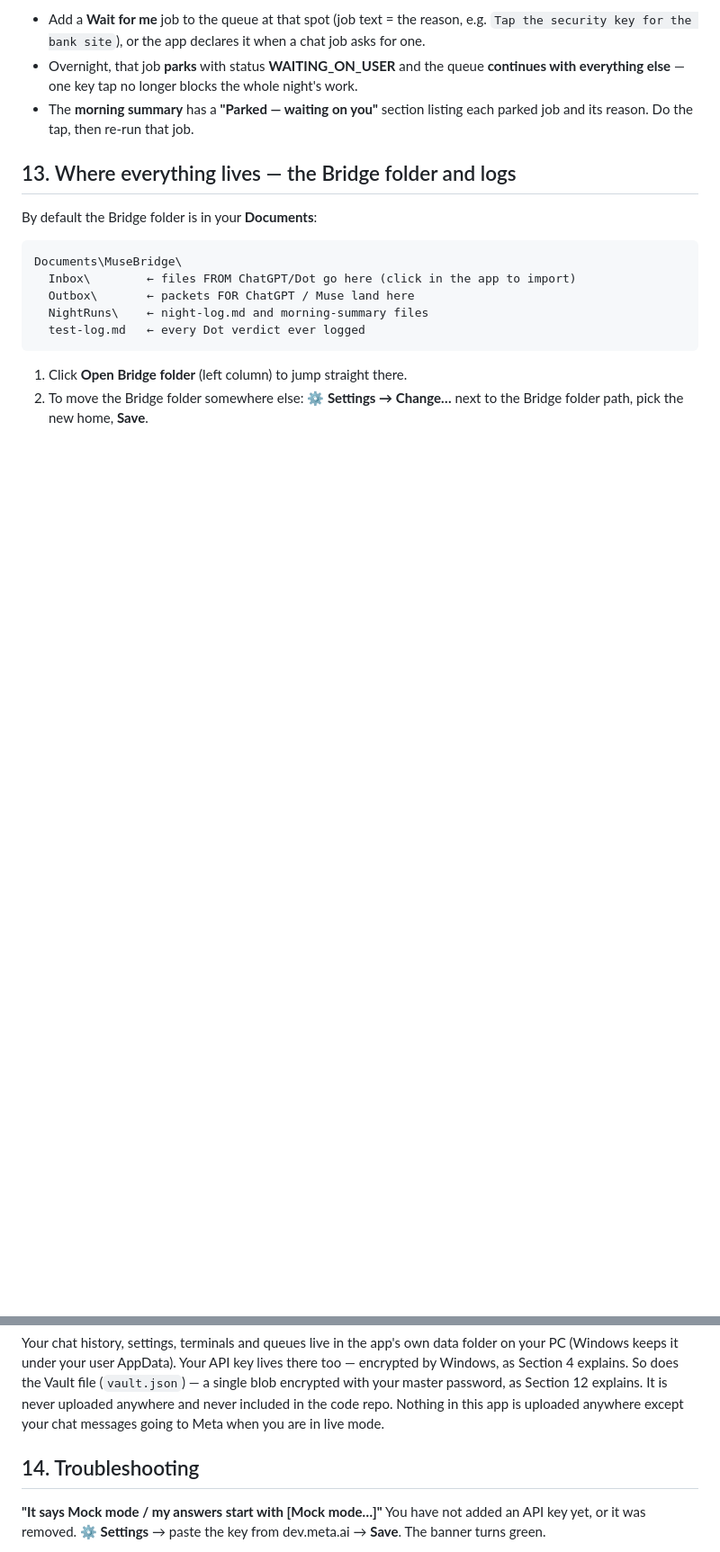
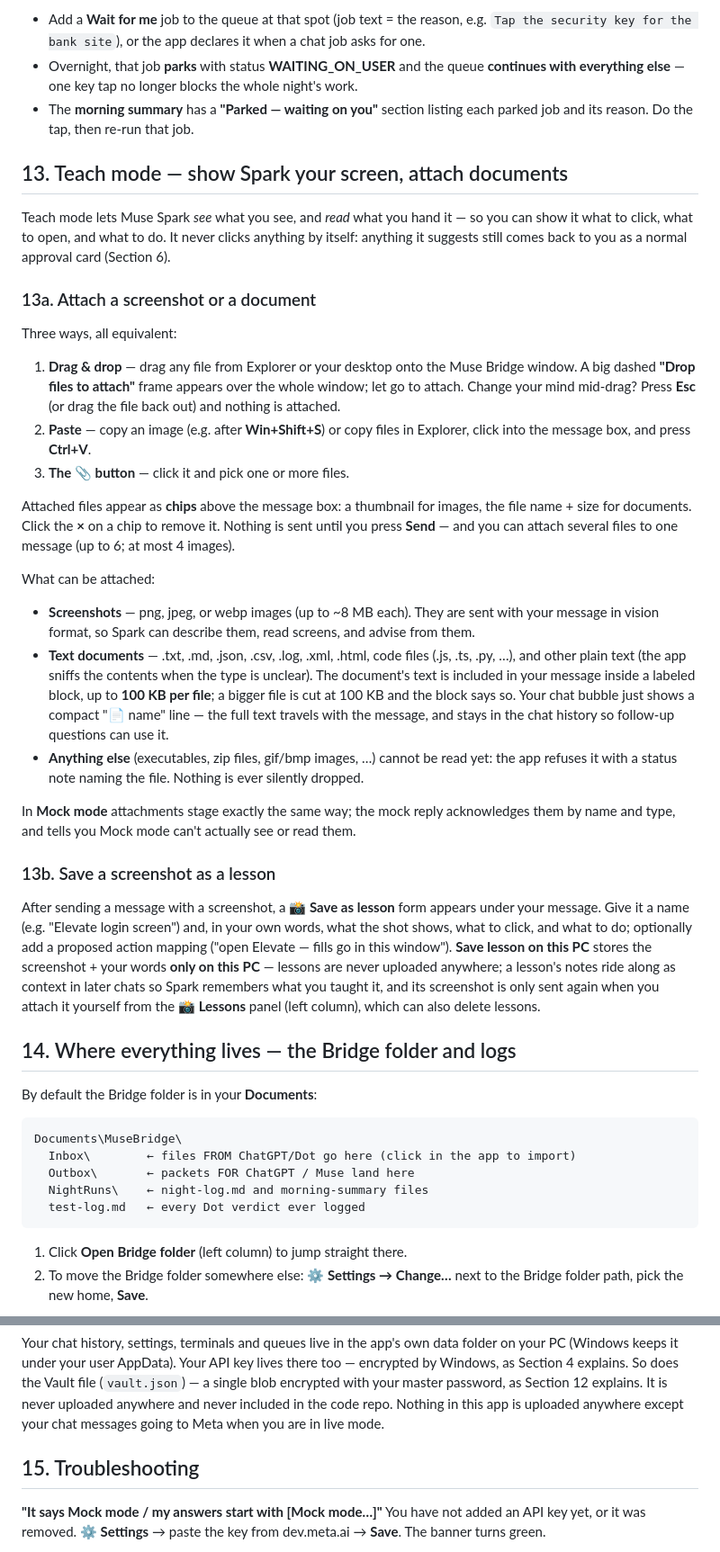
Before and after one commit to mikebestoption/muse-bridge-dots-public-release, a Markdown page: WALKTHROUGH.md, 2 parts joined by grey strips. Shown at 90% size. Rendered like a GitHub page; blank space fills up the shorter version.

```diff
--- a/WALKTHROUGH.md
+++ b/WALKTHROUGH.md
@@ -481,7 +481,67 @@ try to fake them. Instead:
   listing each parked job and its reason. Do the tap, then re-run that
   job.
 
-## 13. Where everything lives — the Bridge folder and logs
+## 13. Teach mode — show Spark your screen, attach documents
+
+Teach mode lets Muse Spark *see* what you see, and *read* what you
+hand it — so you can show it what to click, what to open, and what to
+do. It never clicks anything by itself: anything it suggests still
+comes back to you as a normal approval card (Section 6).
+
+### 13a. Attach a screenshot or a document
+
+Three ways, all equivalent:
+
+1. **Drag & drop** — drag any file from Explorer or your desktop
+   onto the Muse Bridge window. A big dashed **"Drop files to
+   attach"** frame appears over the whole window; let go to attach.
+   Change your mind mid-drag? Press **Esc** (or drag the file back
+   out) and nothing is attached.
+2. **Paste** — copy an image (e.g. after **Win+Shift+S**) or copy
+   files in Explorer, click into the message box, and press
+   **Ctrl+V**.
+3. **The 📎 button** — click it and pick one or more files.
+
+Attached files appear as **chips** above the message box: a thumbnail
+for images, the file name + size for documents. Click the **×** on a
+chip to remove it. Nothing is sent until you press **Send** — and you
+can attach several files to one message (up to 6; at most 4 images).
+
+What can be attached:
+
+- **Screenshots** — png, jpeg, or webp images (up to ~8 MB each).
+  They are sent with your message in vision format, so Spark can
+  describe them, read screens, and advise from them.
+- **Text documents** — .txt, .md, .json, .csv, .log, .xml, .html,
+  code files (.js, .ts, .py, …), and other plain text (the app
+  sniffs the contents when the type is unclear). The document's text
+  is included in your message inside a labeled block, up to
+  **100 KB per file**; a bigger file is cut at 100 KB and the block
+  says so. Your chat bubble just shows a compact "📄 name" line —
+  the full text travels with the message, and stays in the chat
+  history so follow-up questions can use it.
+- **Anything else** (executables, zip files, gif/bmp images, …)
+  cannot be read yet: the app refuses it with a status note naming
+  the file. Nothing is ever silently dropped.
+
+In **Mock mode** attachments stage exactly the same way; the mock
+reply acknowledges them by name and type, and tells you Mock mode
+can't actually see or read them.
+
+### 13b. Save a screenshot as a lesson
+
+After sending a message with a screenshot, a **📸 Save as lesson**
+form appears under your message. Give it a name (e.g. "Elevate login
+screen") and, in your own words, what the shot shows, what to click,
+and what to do; optionally add a proposed action mapping ("open
+Elevate — fills go in this window"). **Save lesson on this PC**
+stores the screenshot + your words **only on this PC** — lessons are
+never uploaded anywhere; a lesson's notes ride along as context in
+later chats so Spark remembers what you taught it, and its screenshot
+is only sent again when you attach it yourself from the **📸 Lessons**
+panel (left column), which can also delete lessons.
+
+## 14. Where everything lives — the Bridge folder and logs
 
 By default the Bridge folder is in your **Documents**:
 
@@ -506,7 +566,7 @@ anywhere and never included in the code repo.
 Nothing in this app is uploaded anywhere except your chat messages going
 to Meta when you are in live mode.
 
-## 14. Troubleshooting
+## 15. Troubleshooting
 
 **"It says Mock mode / my answers start with [Mock mode…]"**
 You have not added an API key yet, or it was removed. **⚙ Settings** →
```
Also changed, not shown: other parts of WALKTHROUGH.md (+12 -0 lines), README.md (+23 -1 lines).
